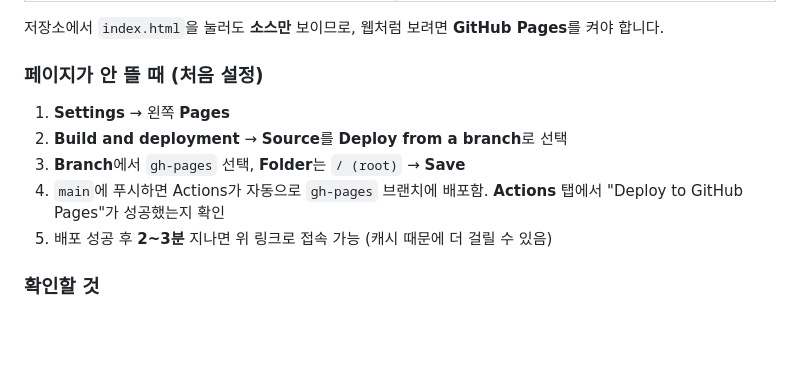
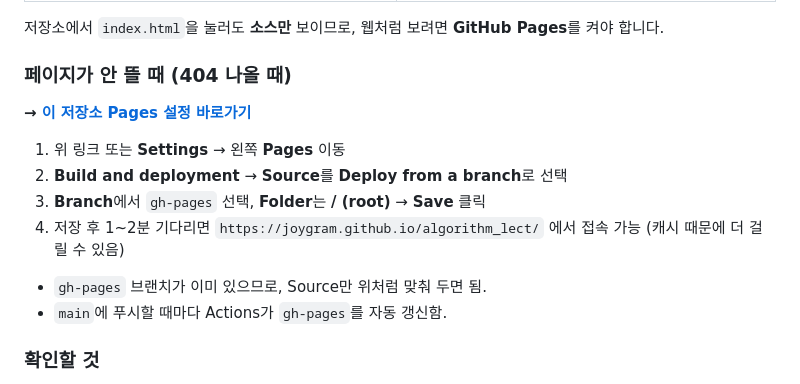
Before and after one commit to joygram/algorithm_lect, a Markdown page: README.md, the part around the change. Rendered like a GitHub page; blank space fills up the shorter version.

Commit message:
README: 404 시 Pages 설정 링크 및 단계 안내 보강
Made-with: Cursor

```diff
--- a/README.md
+++ b/README.md
@@ -27,13 +27,17 @@
 
 저장소에서 `index.html`을 눌러도 **소스만** 보이므로, 웹처럼 보려면 **GitHub Pages**를 켜야 합니다.
 
-### 페이지가 안 뜰 때 (처음 설정)
+### 페이지가 안 뜰 때 (404 나올 때)
 
-1. **Settings** → 왼쪽 **Pages**
+**→ [이 저장소 Pages 설정 바로가기](https://github.com/joygram/algorithm_lect/settings/pages)**
+
+1. 위 링크 또는 **Settings** → 왼쪽 **Pages** 이동
 2. **Build and deployment** → **Source**를 **Deploy from a branch**로 선택
-3. **Branch**에서 `gh-pages` 선택, **Folder**는 `/ (root)` → **Save**
-4. `main`에 푸시하면 Actions가 자동으로 `gh-pages` 브랜치에 배포함. **Actions** 탭에서 "Deploy to GitHub Pages"가 성공했는지 확인
-5. 배포 성공 후 **2~3분** 지나면 위 링크로 접속 가능 (캐시 때문에 더 걸릴 수 있음)
+3. **Branch**에서 `gh-pages` 선택, **Folder**는 **/ (root)** → **Save** 클릭
+4. 저장 후 1~2분 기다리면 `https://joygram.github.io/algorithm_lect/` 에서 접속 가능 (캐시 때문에 더 걸릴 수 있음)
+
+- `gh-pages` 브랜치가 이미 있으므로, Source만 위처럼 맞춰 두면 됨.
+- `main`에 푸시할 때마다 Actions가 `gh-pages`를 자동 갱신함.
 
 ### 확인할 것
 
```
